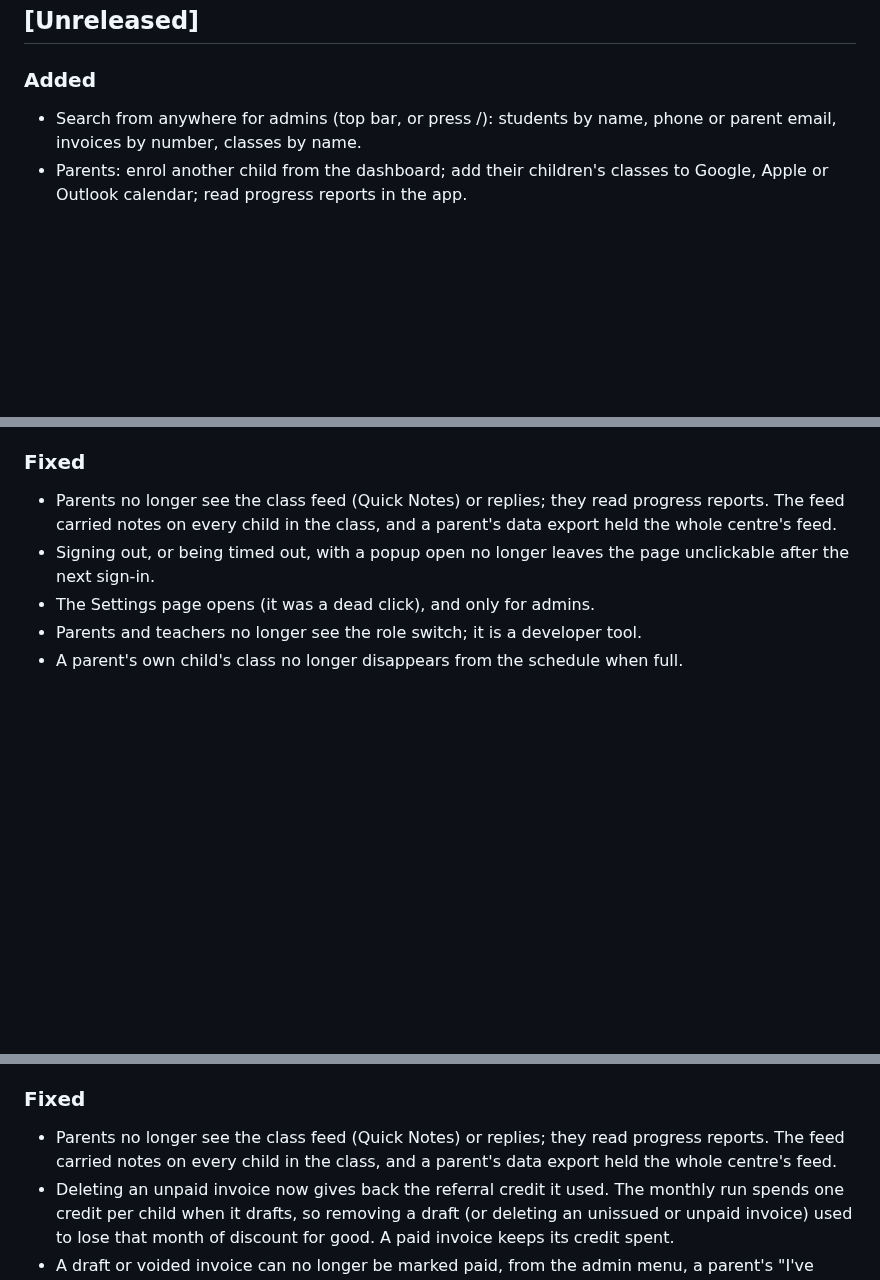
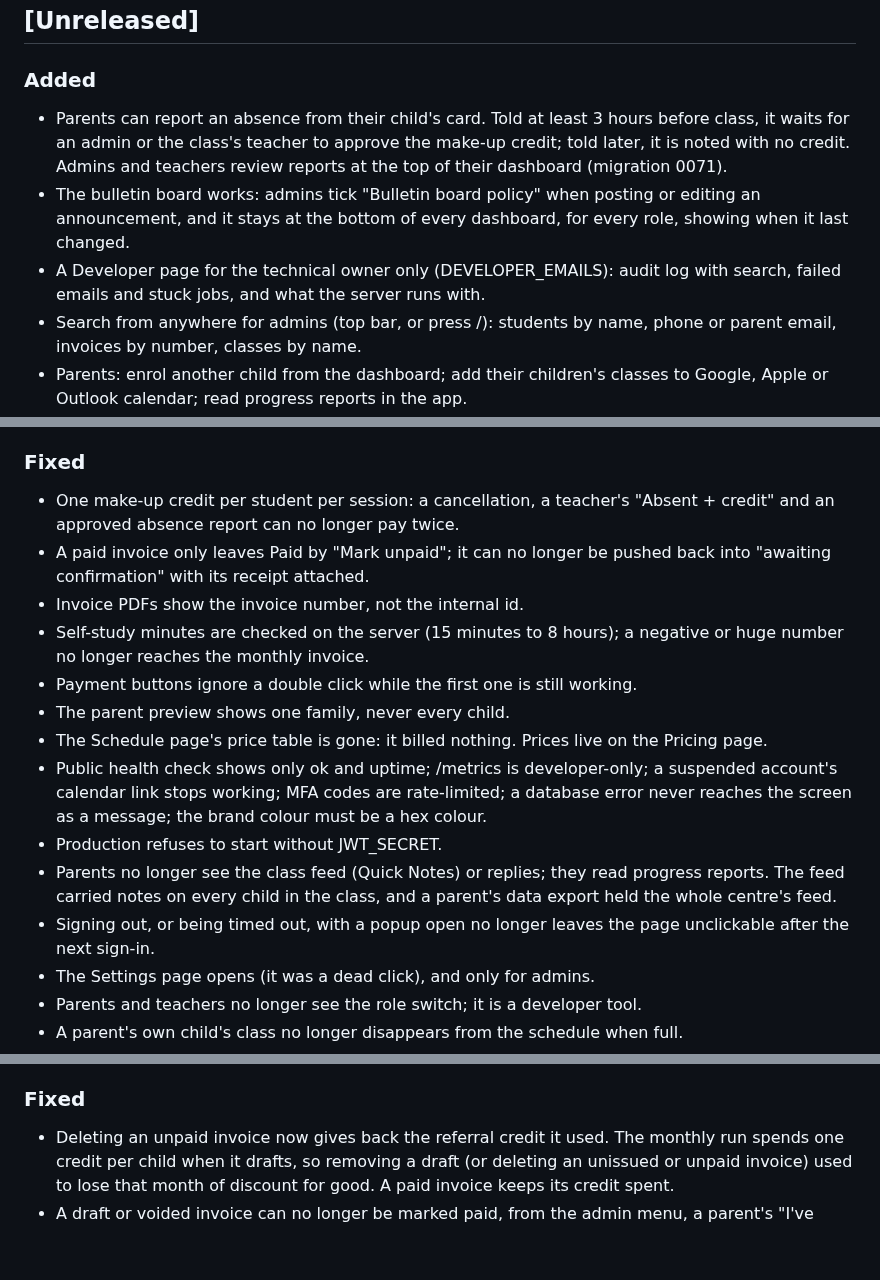
Before and after one commit to veyroxie/studyhub, a Markdown page: CHANGELOG.md, 3 parts joined by grey strips. Rendered like a GitHub page; blank space fills up the shorter version.

Commit message:
docs(changelog): this batch, and remove a line pasted into released sections
The Quick Note entry had been appended under every Fixed heading, including
five released versions.

```diff
--- a/CHANGELOG.md
+++ b/CHANGELOG.md
@@ -9,6 +9,15 @@ dated section when you cut a deploy.
 ## [Unreleased]
 
 ### Added
+- Parents can report an absence from their child's card. Told at least 3 hours
+  before class, it waits for an admin or the class's teacher to approve the
+  make-up credit; told later, it is noted with no credit. Admins and teachers
+  review reports at the top of their dashboard (migration 0071).
+- The bulletin board works: admins tick "Bulletin board policy" when posting or
+  editing an announcement, and it stays at the bottom of every dashboard, for
+  every role, showing when it last changed.
+- A Developer page for the technical owner only (DEVELOPER_EMAILS): audit log
+  with search, failed emails and stuck jobs, and what the server runs with.
 - Search from anywhere for admins (top bar, or press /): students by name,
   phone or parent email, invoices by number, classes by name.
 - Parents: enrol another child from the dashboard; add their children's
@@ -37,6 +46,22 @@ dated section when you cut a deploy.
   their password and typed twice. They are signed out and sign in again.
 
 ### Fixed
+- One make-up credit per student per session: a cancellation, a teacher's
+  "Absent + credit" and an approved absence report can no longer pay twice.
+- A paid invoice only leaves Paid by "Mark unpaid"; it can no longer be pushed
+  back into "awaiting confirmation" with its receipt attached.
+- Invoice PDFs show the invoice number, not the internal id.
+- Self-study minutes are checked on the server (15 minutes to 8 hours); a
+  negative or huge number no longer reaches the monthly invoice.
+- Payment buttons ignore a double click while the first one is still working.
+- The parent preview shows one family, never every child.
+- The Schedule page's price table is gone: it billed nothing. Prices live on
+  the Pricing page.
+- Public health check shows only ok and uptime; /metrics is developer-only; a
+  suspended account's calendar link stops working; MFA codes are rate-limited;
+  a database error never reaches the screen as a message; the brand colour must
+  be a hex colour.
+- Production refuses to start without JWT_SECRET.
 - Parents no longer see the class feed (Quick Notes) or replies; they read progress reports. The feed carried notes on every child in the class, and a parent's data export held the whole centre's feed.
 - Signing out, or being timed out, with a popup open no longer leaves the page unclickable after the next sign-in.
 - The Settings page opens (it was a dead click), and only for admins.
@@ -107,7 +132,6 @@ dated section when you cut a deploy.
   rather than claiming it was delivered.
 
 ### Fixed
-- Parents no longer see the class feed (Quick Notes) or replies; they read progress reports. The feed carried notes on every child in the class, and a parent's data export held the whole centre's feed.
 - Deleting an unpaid invoice now gives back the referral credit it used. The
   monthly run spends one credit per child when it drafts, so removing a draft
   (or deleting an unissued or unpaid invoice) used to lose that month of
```
Also changed, not shown: other parts of CHANGELOG.md (+0 -4 lines).
